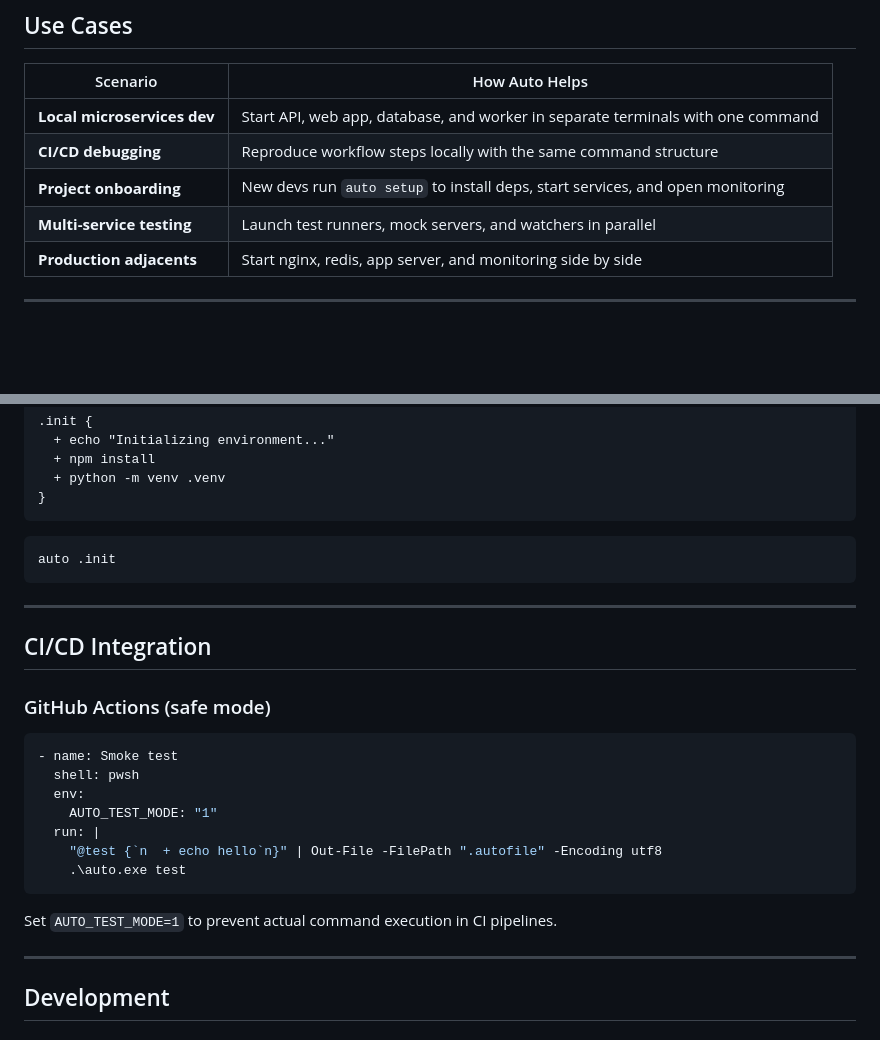
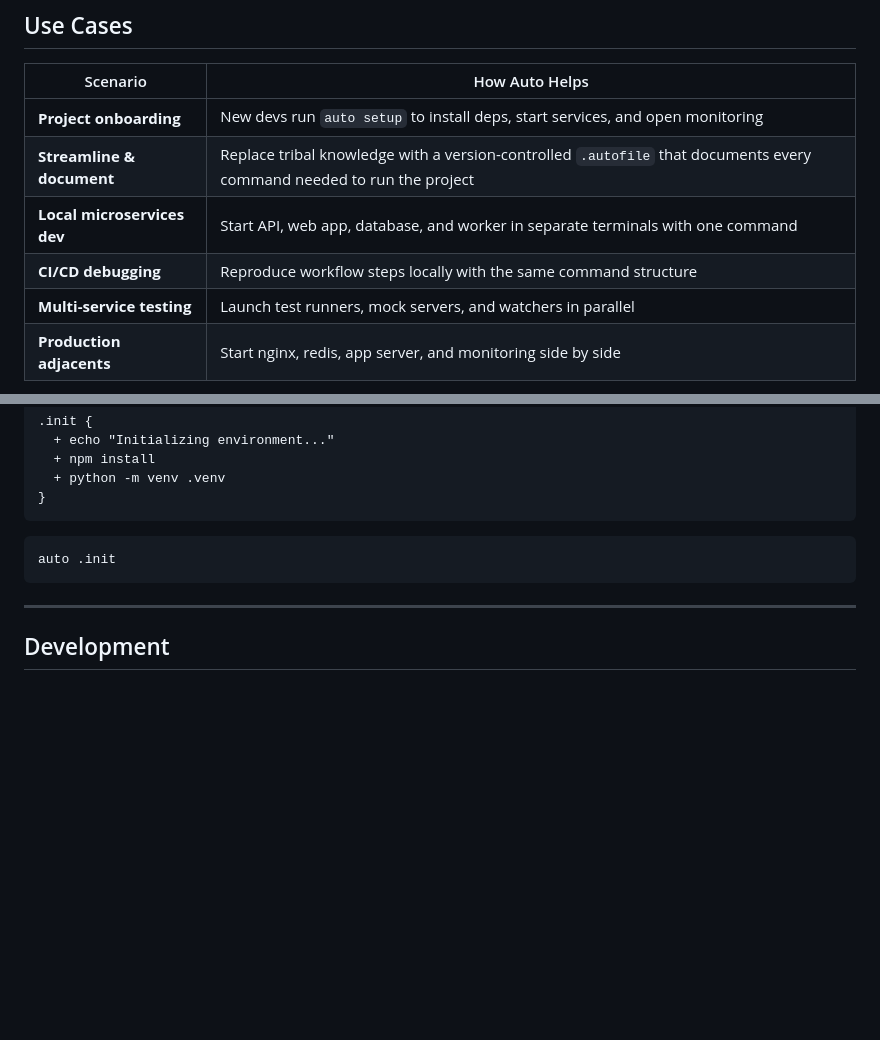
Before and after one commit to marcuwynu23/Auto, a Markdown page: README.md, 2 parts joined by grey strips. GitHub-like rendering; blank space fills up the shorter version.

````diff
--- a/README.md
+++ b/README.md
@@ -71,9 +69,10 @@ control over how multi-service workflows launch on your machine.
 
 | Scenario                    | How Auto Helps                                                                  |
 | --------------------------- | ------------------------------------------------------------------------------- |
+| **Project onboarding**      | New devs run `auto setup` to install deps, start services, and open monitoring  |
+| **Streamline & document**   | Replace tribal knowledge with a version-controlled `.autofile` that documents every command needed to run the project |
 | **Local microservices dev** | Start API, web app, database, and worker in separate terminals with one command |
 | **CI/CD debugging**         | Reproduce workflow steps locally with the same command structure                |
-| **Project onboarding**      | New devs run `auto setup` to install deps, start services, and open monitoring  |
 | **Multi-service testing**   | Launch test runners, mock servers, and watchers in parallel                     |
 | **Production adjacents**    | Start nginx, redis, app server, and monitoring side by side                     |
 
@@ -273,24 +272,6 @@ auto .init
 
 ---
 
-## CI/CD Integration
-
-### GitHub Actions (safe mode)
-
-```yaml
-- name: Smoke test
-  shell: pwsh
-  env:
-    AUTO_TEST_MODE: "1"
-  run: |
-    "@test {`n  + echo hello`n}" | Out-File -FilePath ".autofile" -Encoding utf8
-    .\auto.exe test
-```
-
-Set `AUTO_TEST_MODE=1` to prevent actual command execution in CI pipelines.
-
----
-
 ## Development
 
 ### Prerequisites
````
Also changed, not shown: other parts of README.md (+19 -44 lines).
